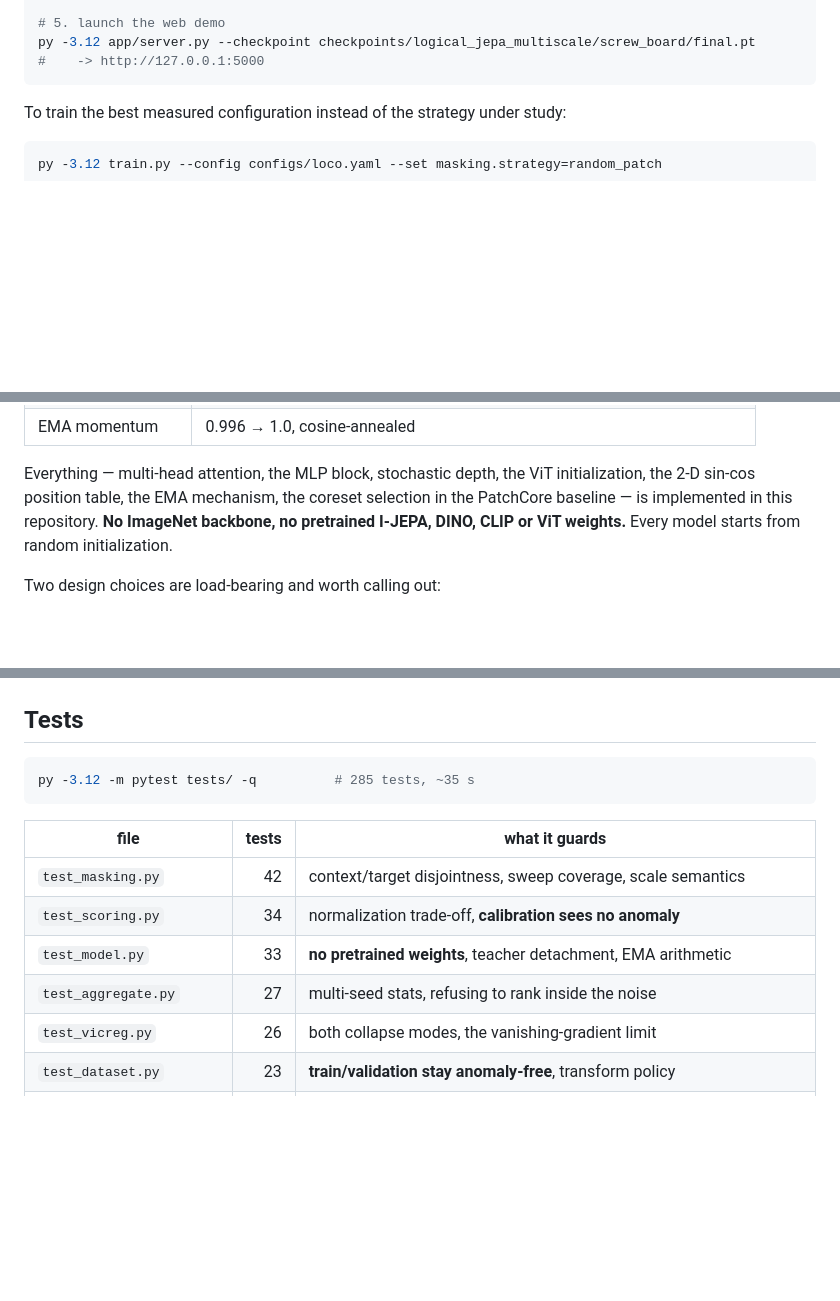
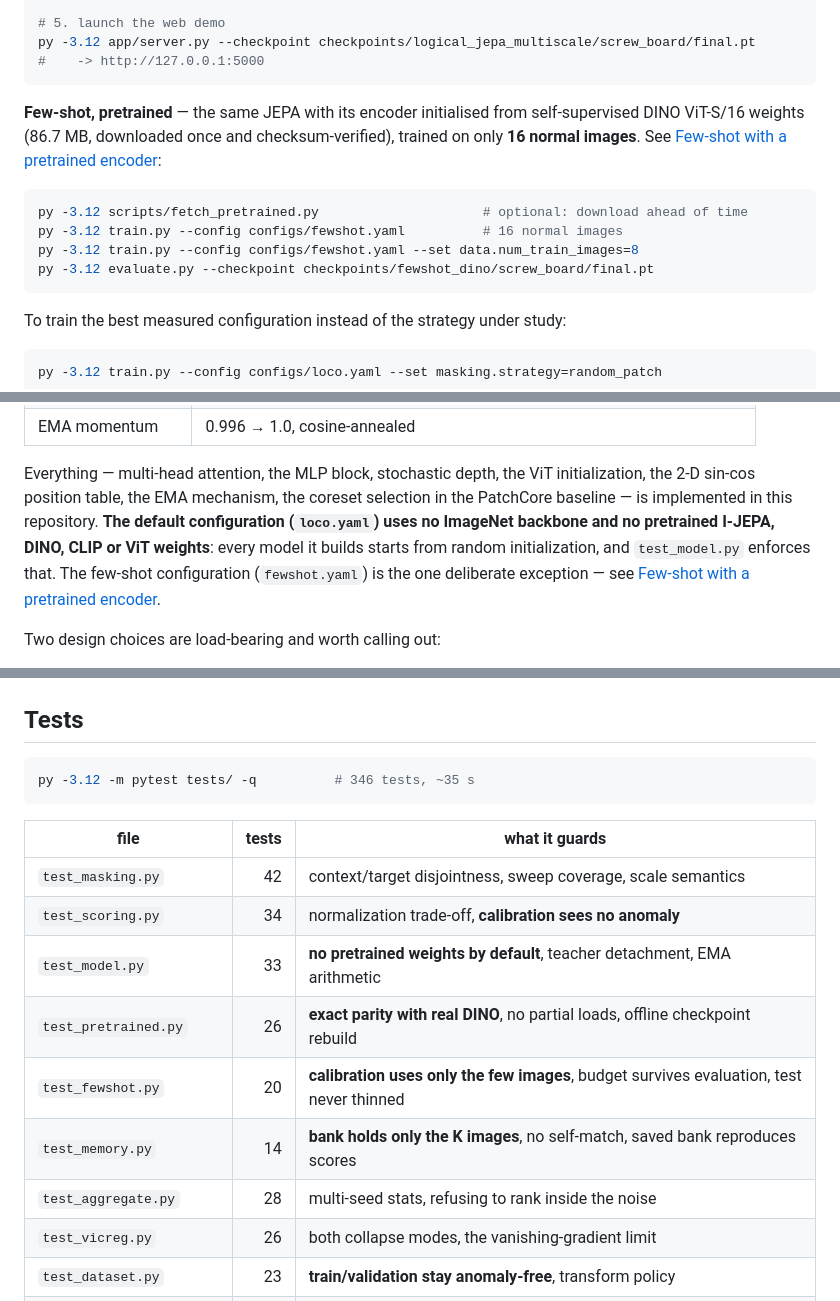
Before and after one commit to Ratnachand04/logical-JEPA, a Markdown page: README.md, 3 parts joined by grey strips. Drawn GitHub-style; blank space fills up the shorter version.

````diff
--- a/README.md
+++ b/README.md
@@ -270,6 +312,17 @@ py -3.12 evaluate.py --checkpoint checkpoints/logical_jepa_multiscale/screw_boar
 # 5. launch the web demo
 py -3.12 app/server.py --checkpoint checkpoints/logical_jepa_multiscale/screw_board/final.pt
 #    -> http://127.0.0.1:5000
+```
+
+**Few-shot, pretrained** — the same JEPA with its encoder initialised from self-supervised
+DINO ViT-S/16 weights (86.7 MB, downloaded once and checksum-verified), trained on only
+**16 normal images**. See [Few-shot with a pretrained encoder](#few-shot-with-a-pretrained-encoder):
+
+```bash
+py -3.12 scripts/fetch_pretrained.py                     # optional: download ahead of time
+py -3.12 train.py --config configs/fewshot.yaml          # 16 normal images
+py -3.12 train.py --config configs/fewshot.yaml --set data.num_train_images=8
+py -3.12 evaluate.py --checkpoint checkpoints/fewshot_dino/screw_board/final.pt
 ```
 
 To train the best measured configuration instead of the strategy under study:
@@ -303,8 +356,11 @@ masking strategy and the scoring procedure, not scale.
 
 Everything — multi-head attention, the MLP block, stochastic depth, the ViT initialization,
 the 2-D sin-cos position table, the EMA mechanism, the coreset selection in the PatchCore
-baseline — is implemented in this repository. **No ImageNet backbone, no pretrained I-JEPA,
-DINO, CLIP or ViT weights.** Every model starts from random initialization.
+baseline — is implemented in this repository. **The default configuration (`loco.yaml`) uses
+no ImageNet backbone and no pretrained I-JEPA, DINO, CLIP or ViT weights**: every model it
+builds starts from random initialization, and `test_model.py` enforces that. The few-shot
+configuration (`fewshot.yaml`) is the one deliberate exception — see
+[Few-shot with a pretrained encoder](#few-shot-with-a-pretrained-encoder).
 
 Two design choices are load-bearing and worth calling out:
 
@@ -469,15 +525,18 @@ project targets.
 ## Tests
 
 ```bash
-py -3.12 -m pytest tests/ -q          # 285 tests, ~35 s
+py -3.12 -m pytest tests/ -q          # 346 tests, ~35 s
 ```
 
 | file | tests | what it guards |
 |---|---:|---|
 | `test_masking.py` | 42 | context/target disjointness, sweep coverage, scale semantics |
 | `test_scoring.py` | 34 | normalization trade-off, **calibration sees no anomaly** |
-| `test_model.py` | 33 | **no pretrained weights**, teacher detachment, EMA arithmetic |
-| `test_aggregate.py` | 27 | multi-seed stats, refusing to rank inside the noise |
+| `test_model.py` | 33 | **no pretrained weights by default**, teacher detachment, EMA arithmetic |
+| `test_pretrained.py` | 26 | **exact parity with real DINO**, no partial loads, offline checkpoint rebuild |
+| `test_fewshot.py` | 20 | **calibration uses only the few images**, budget survives evaluation, test never thinned |
+| `test_memory.py` | 14 | **bank holds only the K images**, no self-match, saved bank reproduces scores |
+| `test_aggregate.py` | 28 | multi-seed stats, refusing to rank inside the noise |
 | `test_vicreg.py` | 26 | both collapse modes, the vanishing-gradient limit |
 | `test_dataset.py` | 23 | **train/validation stay anomaly-free**, transform policy |
 | `test_metrics.py` | 17 | AUROC endpoints, AU-PRO region weighting |
````
Also changed, not shown: other parts of README.md (+56 -4 lines).
